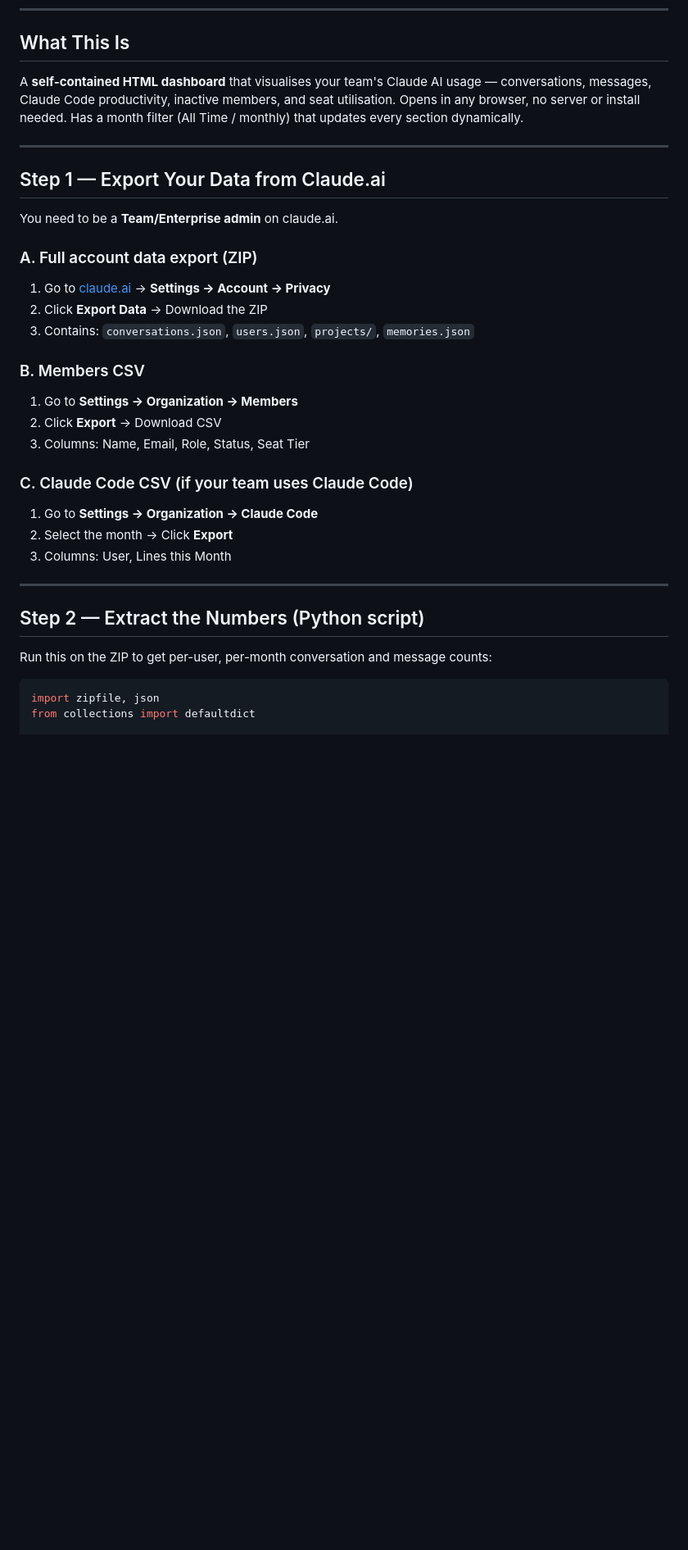
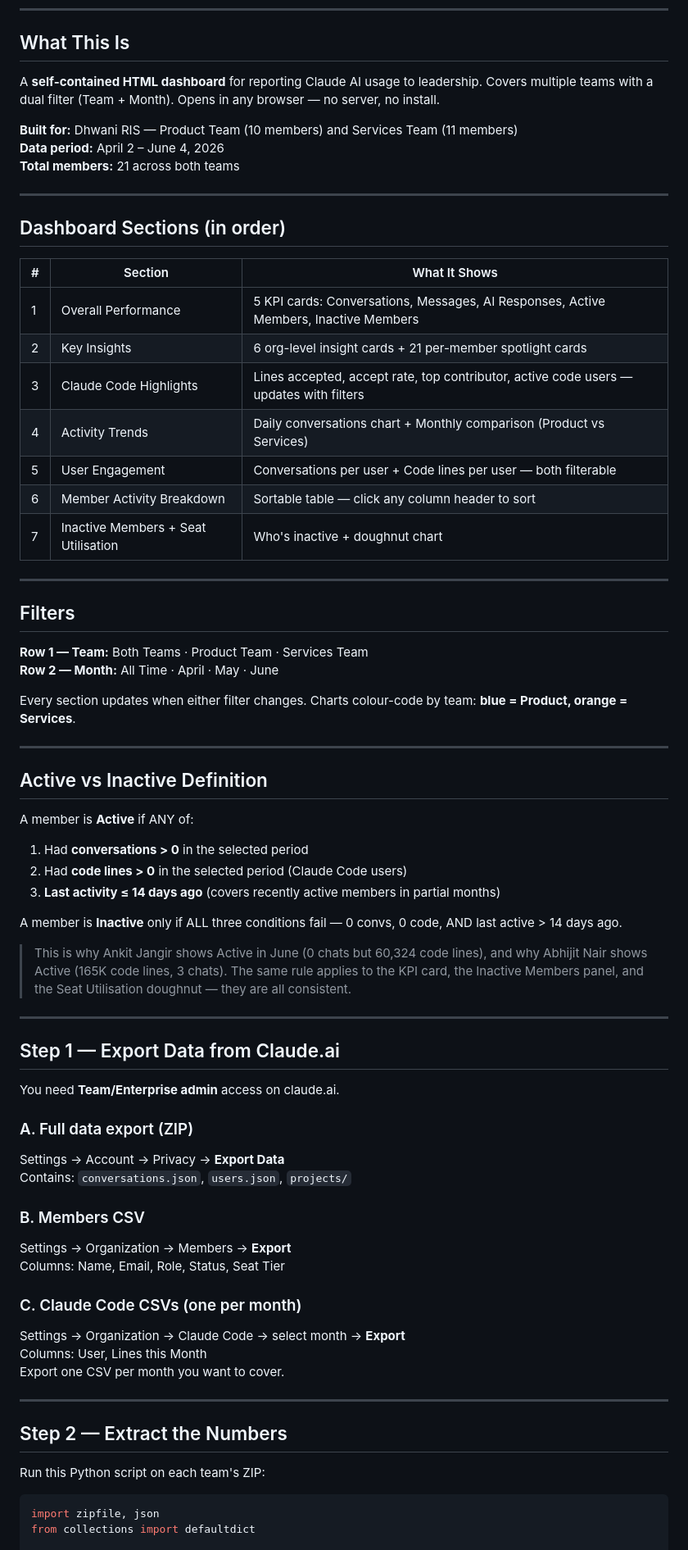
Before and after one commit to ravi-dris/claude-team-dashboard, a Markdown page: README.md, the part around one of its changes. Shown at 82% size. GitHub-like rendering; blank space fills up the shorter version.

````diff
--- a/README.md
+++ b/README.md
@@ -9,34 +9,72 @@
 
 ## What This Is
 
-A **self-contained HTML dashboard** that visualises your team's Claude AI usage — conversations, messages, Claude Code productivity, inactive members, and seat utilisation. Opens in any browser, no server or install needed. Has a month filter (All Time / monthly) that updates every section dynamically.
+A **self-contained HTML dashboard** for reporting Claude AI usage to leadership. Covers multiple teams with a dual filter (Team + Month). Opens in any browser — no server, no install.
+
+**Built for:** Dhwani RIS — Product Team (10 members) and Services Team (11 members)
+**Data period:** April 2 – June 4, 2026
+**Total members:** 21 across both teams
 
 ---
 
-## Step 1 — Export Your Data from Claude.ai
+## Dashboard Sections (in order)
 
-You need to be a **Team/Enterprise admin** on claude.ai.
-
-### A. Full account data export (ZIP)
-1. Go to [claude.ai](https://claude.ai) → **Settings → Account → Privacy**
-2. Click **Export Data** → Download the ZIP
-3. Contains: `conversations.json`, `users.json`, `projects/`, `memories.json`
-
-### B. Members CSV
-1. Go to **Settings → Organization → Members**
-2. Click **Export** → Download CSV
-3. Columns: Name, Email, Role, Status, Seat Tier
-
-### C. Claude Code CSV (if your team uses Claude Code)
-1. Go to **Settings → Organization → Claude Code**
-2. Select the month → Click **Export**
-3. Columns: User, Lines this Month
+| # | Section | What It Shows |
+|---|---|---|
+| 1 | Overall Performance | 5 KPI cards: Conversations, Messages, AI Responses, Active Members, Inactive Members |
+| 2 | Key Insights | 6 org-level insight cards + 21 per-member spotlight cards |
+| 3 | Claude Code Highlights | Lines accepted, accept rate, top contributor, active code users — updates with filters |
+| 4 | Activity Trends | Daily conversations chart + Monthly comparison (Product vs Services) |
+| 5 | User Engagement | Conversations per user + Code lines per user — both filterable |
+| 6 | Member Activity Breakdown | Sortable table — click any column header to sort |
+| 7 | Inactive Members + Seat Utilisation | Who's inactive + doughnut chart |
 
 ---
 
-## Step 2 — Extract the Numbers (Python script)
+## Filters
 
-Run this on the ZIP to get per-user, per-month conversation and message counts:
+**Row 1 — Team:** Both Teams · Product Team · Services Team
+**Row 2 — Month:** All Time · April · May · June
+
+Every section updates when either filter changes. Charts colour-code by team: **blue = Product, orange = Services**.
+
+---
+
+## Active vs Inactive Definition
+
+A member is **Active** if ANY of:
+1. Had **conversations > 0** in the selected period
+2. Had **code lines > 0** in the selected period (Claude Code users)
+3. **Last activity ≤ 14 days ago** (covers recently active members in partial months)
+
+A member is **Inactive** only if ALL three conditions fail — 0 convs, 0 code, AND last active > 14 days ago.
+
+> This is why Ankit Jangir shows Active in June (0 chats but 60,324 code lines), and why Abhijit Nair shows Active (165K code lines, 3 chats). The same rule applies to the KPI card, the Inactive Members panel, and the Seat Utilisation doughnut — they are all consistent.
+
+---
+
+## Step 1 — Export Data from Claude.ai
+
+You need **Team/Enterprise admin** access on claude.ai.
+
+### A. Full data export (ZIP)
+Settings → Account → Privacy → **Export Data**
+Contains: `conversations.json`, `users.json`, `projects/`
+
+### B. Members CSV
+Settings → Organization → Members → **Export**
+Columns: Name, Email, Role, Status, Seat Tier
+
+### C. Claude Code CSVs (one per month)
+Settings → Organization → Claude Code → select month → **Export**
+Columns: User, Lines this Month
+Export one CSV per month you want to cover.
+
+---
+
+## Step 2 — Extract the Numbers
+
+Run this Python script on each team's ZIP:
 
 ```python
 import zipfile, json
````
Also changed, not shown: other parts of README.md (+139 -108 lines).
